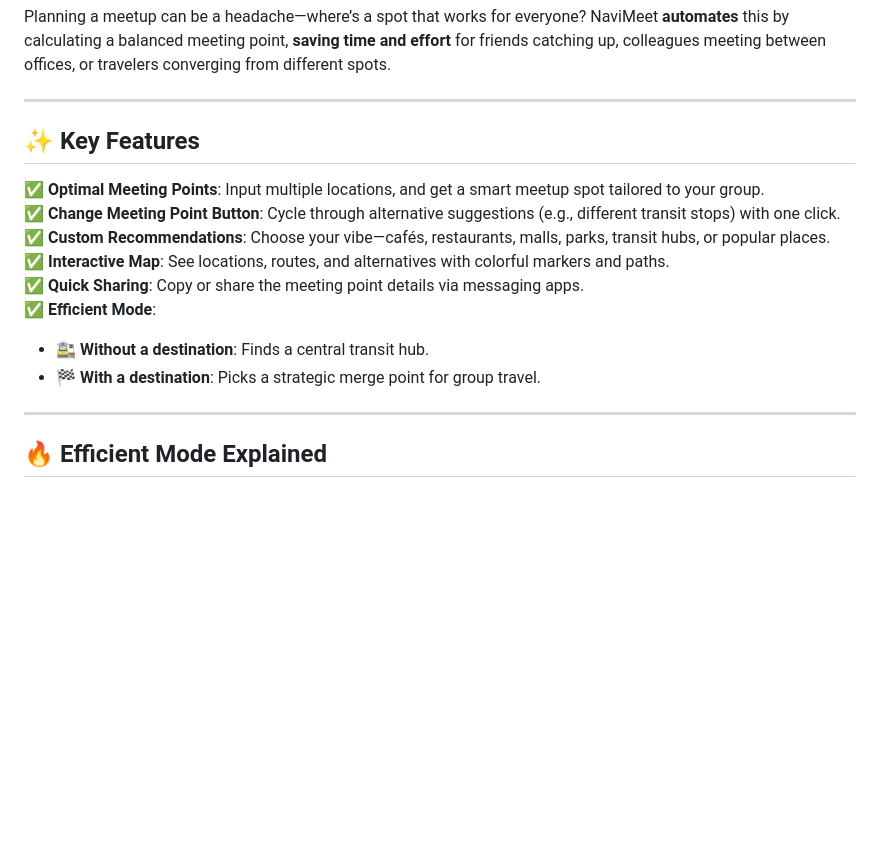
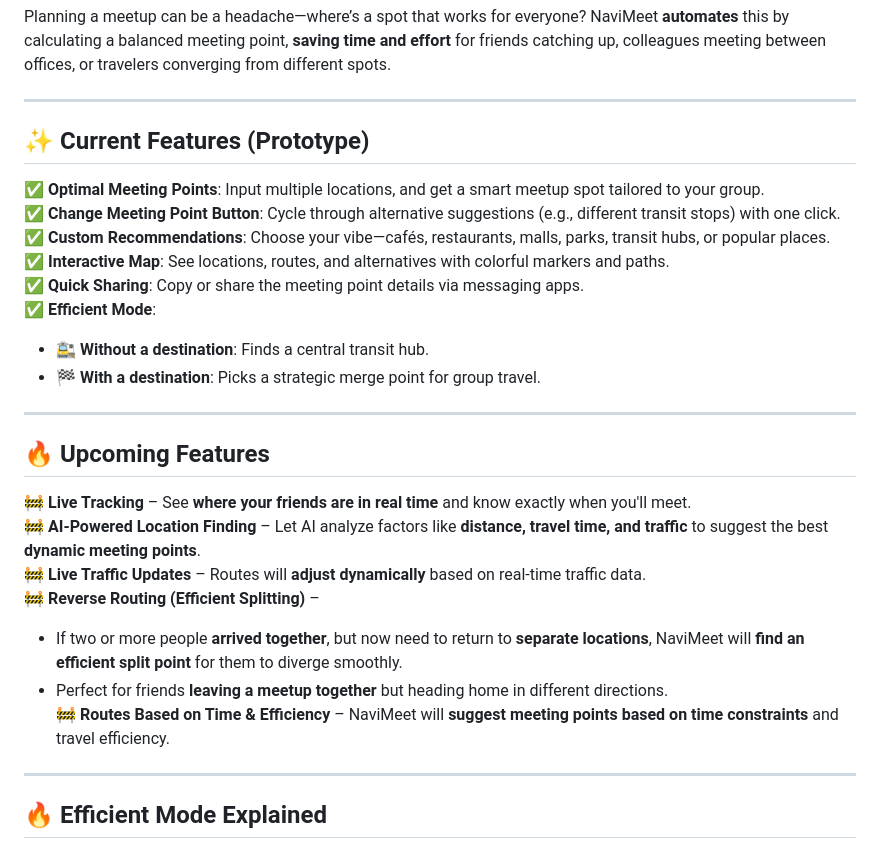
Before and after one commit to vigneshbs33/NaviMeet, a Markdown page: README.md, the part around the change. GitHub-like rendering; blank space fills up the shorter version.

```diff
--- a/README.md
+++ b/README.md
@@ -9,7 +9,7 @@ Planning a meetup can be a headache—where’s a spot that works for everyone?
 
 ---
 
-## ✨ Key Features
+## ✨ **Current Features** (Prototype)
 
 ✅ **Optimal Meeting Points**: Input multiple locations, and get a smart meetup spot tailored to your group.
 ✅ **Change Meeting Point Button**: Cycle through alternative suggestions (e.g., different transit stops) with one click.
@@ -20,6 +20,17 @@ Planning a meetup can be a headache—where’s a spot that works for everyone?
   - 🚉 **Without a destination**: Finds a central transit hub.
   - 🏁 **With a destination**: Picks a strategic merge point for group travel.
 
+---
+
+## 🔥 **Upcoming Features**
+
+🚧 **Live Tracking** – See **where your friends are in real time** and know exactly when you'll meet.
+🚧 **AI-Powered Location Finding** – Let AI analyze factors like **distance, travel time, and traffic** to suggest the best **dynamic meeting points**.
+🚧 **Live Traffic Updates** – Routes will **adjust dynamically** based on real-time traffic data.
+🚧 **Reverse Routing (Efficient Splitting)** –
+   - If two or more people **arrived together**, but now need to return to **separate locations**, NaviMeet will **find an efficient split point** for them to diverge smoothly.
+   - Perfect for friends **leaving a meetup together** but heading home in different directions.
+🚧 **Routes Based on Time & Efficiency** – NaviMeet will **suggest meeting points based on time constraints** and travel efficiency.
 
 ---
 
```
